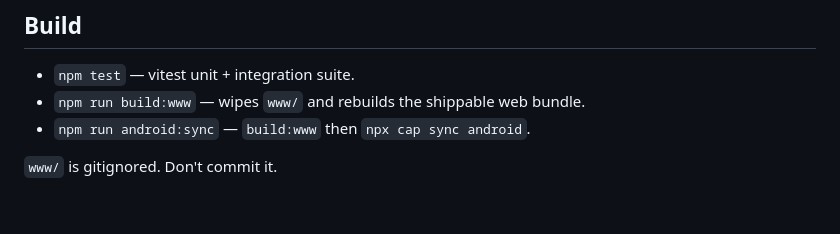
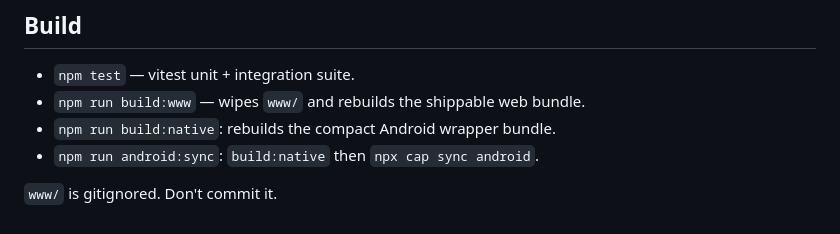
Before and after one commit to tayyibshah123/magicvmachine, a Markdown page: CONTRIBUTING.md, the part around the change. Rendered like a GitHub page.

Commit message:
Document the compact native build command

```diff
--- a/CONTRIBUTING.md
+++ b/CONTRIBUTING.md
@@ -322,6 +322,7 @@ new file) that locks the regression. Tests are cheaper than a re-discovery.
 
 - `npm test` — vitest unit + integration suite.
 - `npm run build:www` — wipes `www/` and rebuilds the shippable web bundle.
-- `npm run android:sync` — `build:www` then `npx cap sync android`.
+- `npm run build:native`: rebuilds the compact Android wrapper bundle.
+- `npm run android:sync`: `build:native` then `npx cap sync android`.
 
 `www/` is gitignored. Don't commit it.
```
